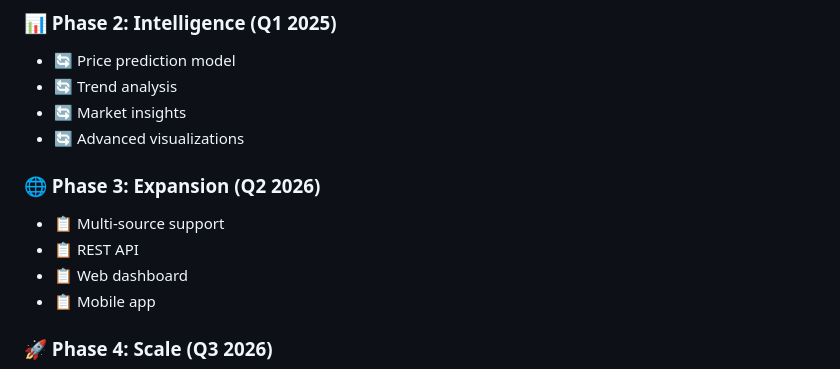
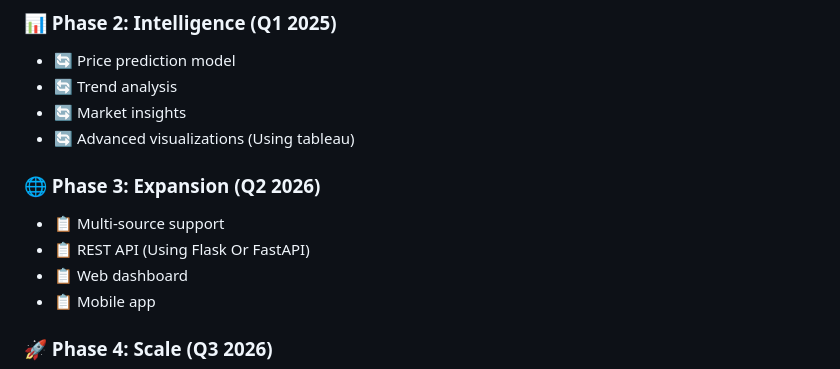
Before and after one commit to ShaikhHamza104/SmartPulse, a Markdown page: README.md, the part around the change printed below. Rendered like a GitHub page.

```diff
--- a/README.md
+++ b/README.md
@@ -233,11 +230,11 @@ git push origin feature/amazing-feature
 - 🔄 Price prediction model
 - 🔄 Trend analysis
 - 🔄 Market insights
-- 🔄 Advanced visualizations
+- 🔄 Advanced visualizations (Using tableau)
 
 ### 🌐 Phase 3: Expansion (Q2 2026)
 - 📋 Multi-source support
-- 📋 REST API
+- 📋 REST API (Using Flask Or FastAPI)
 - 📋 Web dashboard
 - 📋 Mobile app
 
```
Also changed, not shown: other parts of README.md (+35 -38 lines).
